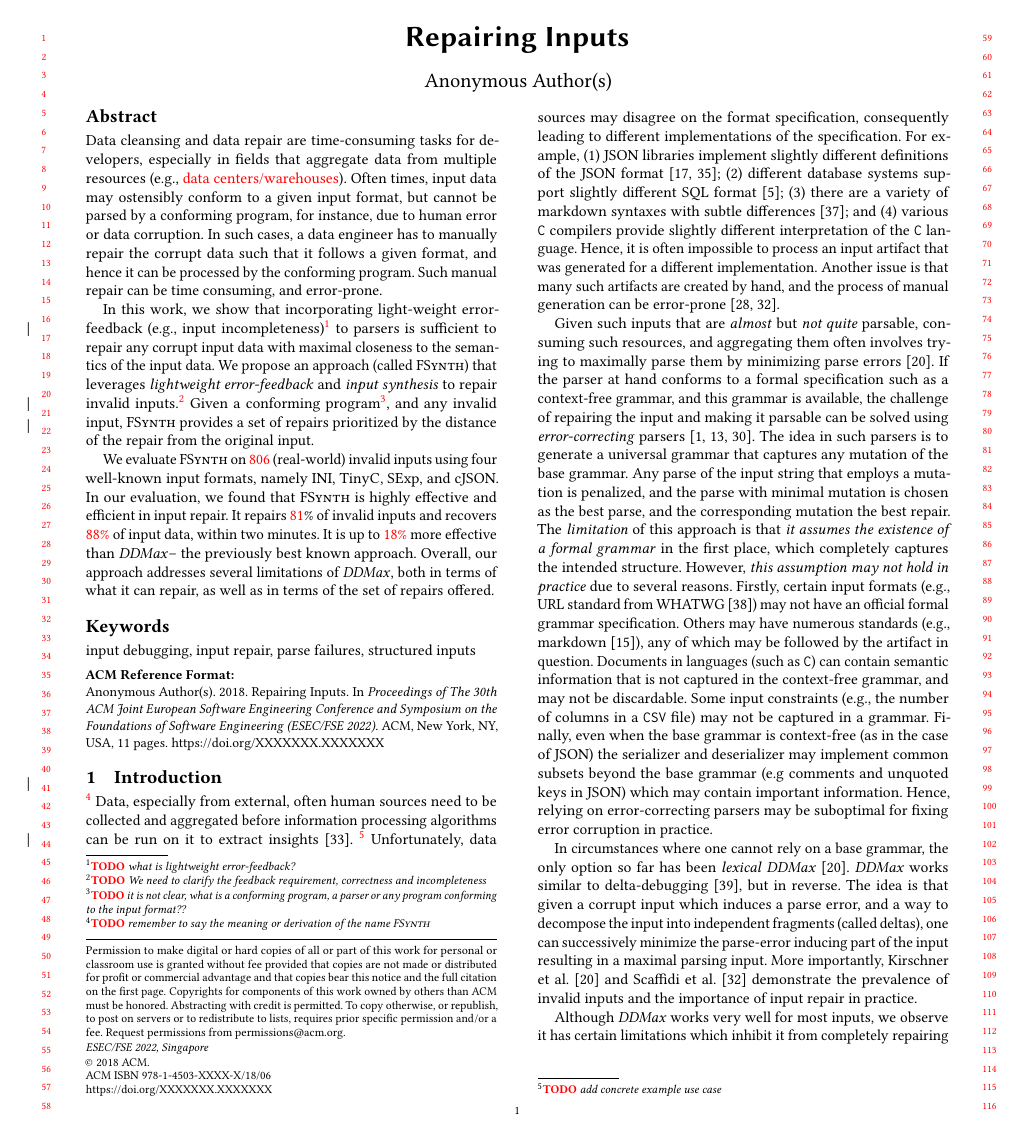
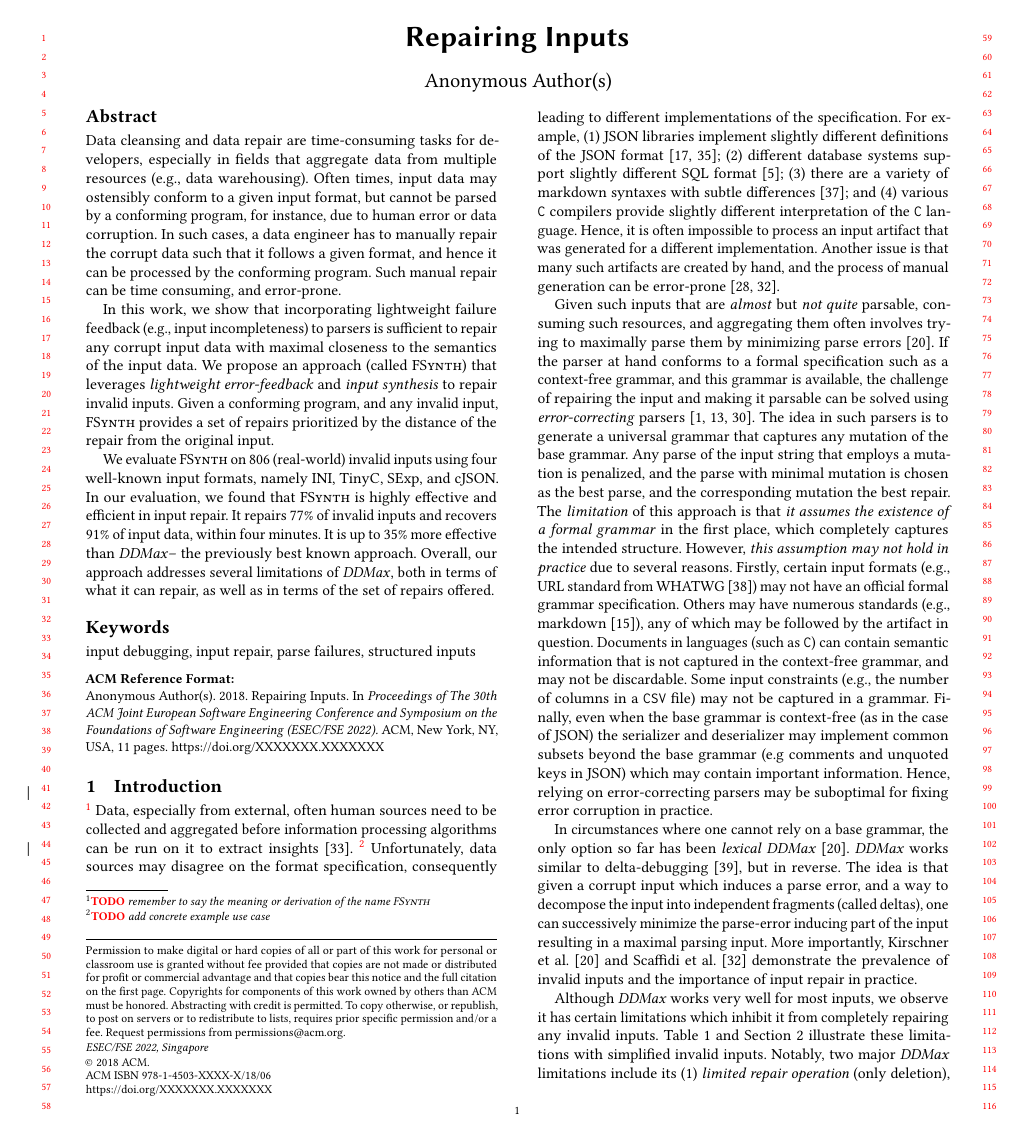
Before and after one commit to vrthra/delta-repair, a LaTeX paper (fse22-brepair.tex): page 1 of 11. Compiled offline with pdfLaTeX.

Commit message:
revise abstract

```diff
--- a/fse22-brepair.tex
+++ b/fse22-brepair.tex
@@ -247,20 +247,21 @@ pics/numbering/.style args={#1}{code={
 \date{February 2022}
 
 \begin{abstract}
-Data cleansing and data repair are time-consuming tasks for developers, especially in fields that aggregate data from multiple resources (e.g., \recheck{data centers/warehouses}). Often times,
+Data cleansing and data repair are time-consuming tasks for developers, especially in fields that aggregate data from multiple resources (e.g., data warehousing). Often times,
 input data may ostensibly conform to a given input format, but cannot be parsed by a conforming program, for instance, due to human error or data corruption.
 In such cases, a data engineer has to manually repair the corrupt data such that
 it follows a given format, and hence it can be processed by the conforming program.
 Such manual repair can be time consuming, and
 error-prone.
 
-In this work, we show that incorporating light-weight error-feedback (e.g., input incompleteness)\todo{what is lightweight error-feedback?} to parsers
-is sufficient to repair any corrupt input data with maximal closeness to the
-semantics of the input data. We propose an approach (called \brepair) that leverages \emph{lightweight error-feedback} and \emph{input synthesis} to repair invalid inputs.\todo{We need to clarify the feedback requirement, correctness and incompleteness}
-Given a conforming program\todo{it is not clear, what is a conforming program, a parser or any program conforming to the input format??}, and any invalid input, \brepair provides a set
+In this work, we show that incorporating lightweight failure feedback (e.g., input incompleteness) % \todo{what is lightweight error-feedback?}
+to parsers is sufficient to repair any corrupt input data with maximal closeness to the
+semantics of the input data. We propose an approach (called \brepair) that leverages \emph{lightweight error-feedback} and \emph{input synthesis} to repair invalid inputs. %\todo{We need to clarify the feedback requirement, correctness and incompleteness}
+Given a conforming program, %\todo{it is not clear, what is a conforming program, a parser or any program conforming to the input format??},
+and any invalid input, \brepair provides a set
 of repairs prioritized by the distance of the repair from the original input.
 
-We evaluate \brepair on \recheck{806} (real-world) invalid inputs using four well-known input formats, namely INI, TinyC, SExp, and cJSON. In our evaluation, we found that \approach is highly effective and efficient in input repair. It repairs \recheck{81}\% of invalid inputs and recovers \recheck{88\%} of input data, within two minutes. It is up to \recheck{18\%} more effective than \ddmax -- the previously best known approach.
+We evaluate \brepair on 806 (real-world) invalid inputs using four well-known input formats, namely INI, TinyC, SExp, and cJSON. In our evaluation, we found that \approach is highly effective and efficient in input repair. It repairs 77\% of invalid inputs and recovers 91\% of input data, within four minutes. It is up to 35\% more effective than \ddmax -- the previously best known approach.
 Overall, our approach addresses several
 limitations of
 \ddmax,
```
